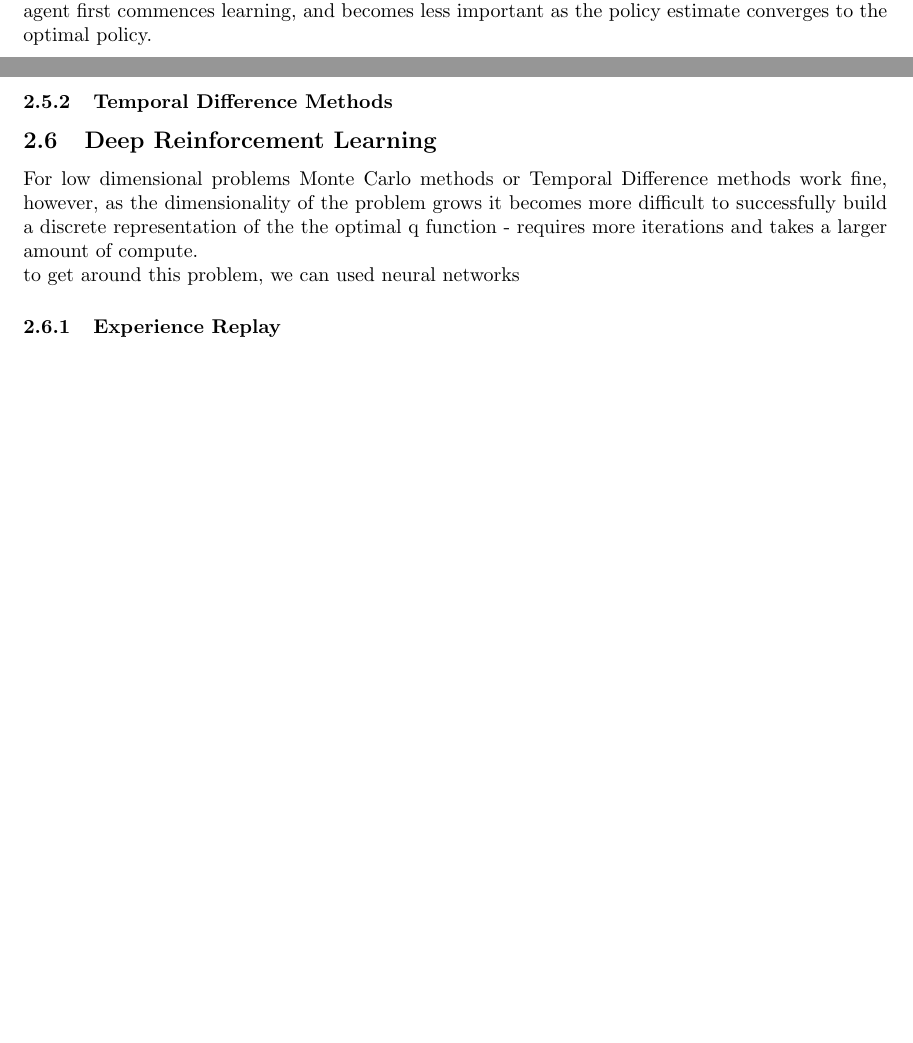
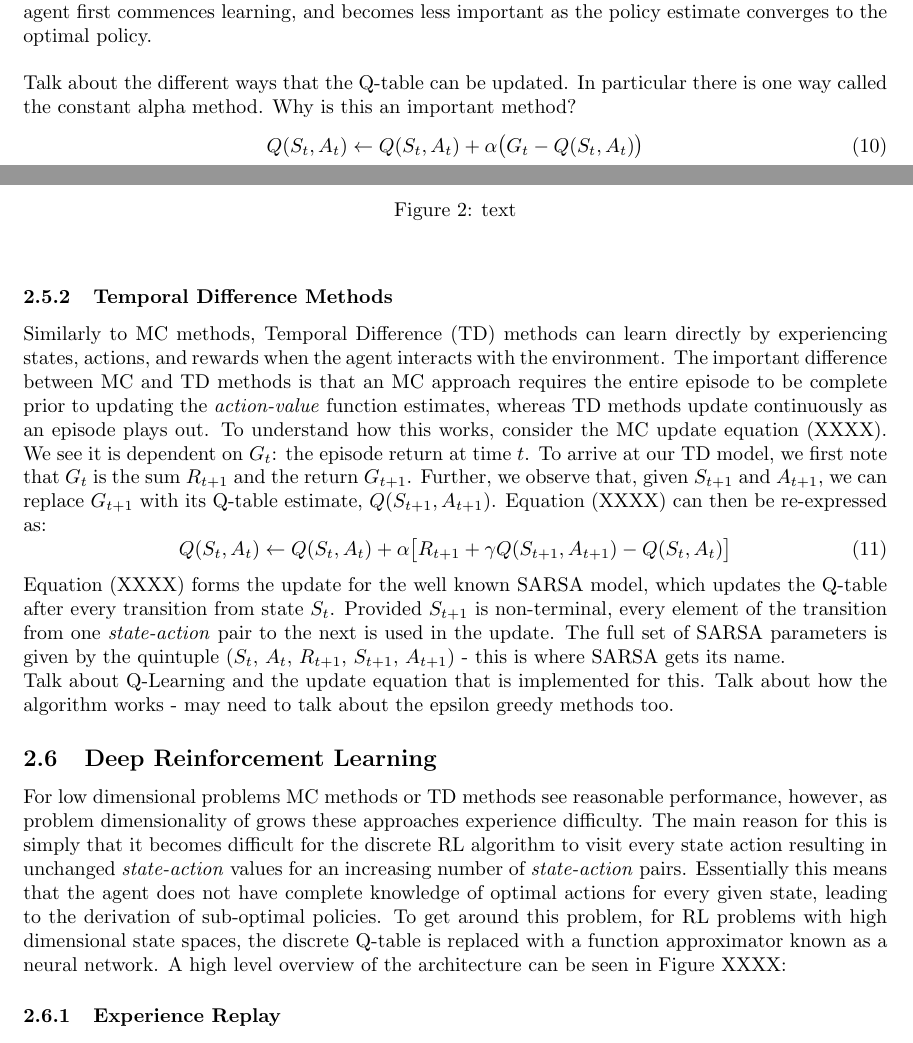
Before and after one commit to skreynolds/RoboND_reports, a LaTeX document (09_deep_rl_arm/09_deep_rl_arm.tex): two parts of pages 4 and 5 of 9, joined at a grey line, cut so that both start at the same text, the shorter picture padded with empty space. The pictures show the PDF file 09_deep_rl_arm/09_deep_rl_arm.pdf that the author committed with the source.

Commit message:
Update: temporal difference methods completed

```diff
--- a/09_deep_rl_arm/09_deep_rl_arm.tex
+++ b/09_deep_rl_arm/09_deep_rl_arm.tex
@@ -187,15 +187,33 @@ The MC iteration continues to repeat these two distinct steps until convergence
 \pi_0 \myrightarrow{E} q_{\pi_0} \myrightarrow{I} \pi_1 \myrightarrow{E} q_{\pi_1} \myrightarrow{I} \pi_2 \myrightarrow{E} \ldots \myrightarrow{I} \pi_* \myrightarrow{E} q_*,
 \end{equation*}
 
-where $\myrightarrow{E}$ denotes a complete policy evaluation and $\myrightarrow{I}$ demotes a complete policy improvement. One of the major drawbacks with practical implementations of MC methods is that if the agent never visits a \textit{state-action} pair then the arbitrary policy initially assigned will remain in place which can lead to sub-optimal policies. For low dimensional problems, this issue is addressed by getting the agent to select random policy actions with some non-zero probability. Doing this gives the agent a curiosity type behaviour, which encourages it to explore the the state action space, as opposed to simply exploiting the current best policy. This type of behaviour is especially important when the agent first commences learning, and becomes less important as the policy estimate converges to the optimal policy.
+where $\myrightarrow{E}$ denotes a complete policy evaluation and $\myrightarrow{I}$ demotes a complete policy improvement. One of the major drawbacks with practical implementations of MC methods is that if the agent never visits a \textit{state-action} pair then the arbitrary policy initially assigned will remain in place which can lead to sub-optimal policies. For low dimensional problems, this issue is addressed by getting the agent to select random policy actions with some non-zero probability. Doing this gives the agent a curiosity type behaviour, which encourages it to explore the the state action space, as opposed to simply exploiting the current best policy. This type of behaviour is especially important when the agent first commences learning, and becomes less important as the policy estimate converges to the optimal policy.\\
+
+Talk about the different ways that the Q-table can be updated. In particular there is one way called the constant alpha method. Why is this an important method?
+\begin{equation}
+Q(S_t, A_t) \leftarrow Q(S_t, A_t) + \alpha \big( G_t - Q(S_t, A_t) \big)
+\end{equation}
 
 \subsubsection{Temporal Difference Methods}
+Similarly to MC methods, Temporal Difference (TD) methods can learn directly by experiencing states, actions, and rewards when the agent interacts with the environment. The important difference between MC and TD methods is that an MC approach requires the entire episode to be complete prior to updating the \textit{action-value} function estimates, whereas TD methods update continuously as an episode plays out. To understand how this works, consider the MC update equation (XXXX). We see it is dependent on $G_t$: the episode return at time $t$. To arrive at our TD model, we first note that $G_t$ is the sum $R_{t+1}$ and the return $G_{t+1}$. Further, we observe that, given $S_{t+1}$ and $A_{t+1}$, we can replace $G_{t+1}$ with its Q-table estimate, $Q(S_{t+1}, A_{t+1})$. Equation (XXXX) can then be re-expressed as:
+\begin{equation}
+Q(S_t, A_t) \leftarrow Q(S_t, A_t) + \alpha \big[ R_{t+1} + \gamma Q(S_{t+1}, A_{t+1}) - Q(S_t, A_t) \big]
+\end{equation}
+
+Equation (XXXX) forms the update for the well known SARSA model, which updates the Q-table after every transition from state $S_t$. Provided $S_{t+1}$ is non-terminal, every element of the transition from one \textit{state-action} pair to the next is used in the update. The full set of SARSA parameters is given by the quintuple ($S_t$, $A_t$, $R_{t+1}$, $S_{t+1}$, $A_{t+1}$) - this is where SARSA gets its name.
+
+Talk about Q-Learning and the update equation that is implemented for this. Talk about how the algorithm works - may need to talk about the epsilon greedy methods too.
+
+\subsection{Deep Reinforcement Learning}
+For low dimensional problems MC methods or TD methods see reasonable performance, however, as problem dimensionality of grows these approaches experience difficulty. The main reason for this is simply that it becomes difficult for the discrete RL algorithm to visit every state action resulting in unchanged \textit{state-action} values for an increasing number of \textit{state-action} pairs. Essentially this means that the agent does not have complete knowledge of optimal actions for every given state, leading to the derivation of sub-optimal policies. To get around this problem, for RL problems with high dimensional state spaces, the discrete Q-table is replaced with a function approximator known as a neural network. A high level overview of the architecture can be seen in Figure XXXX:
+\begin{figure}
+\centering
+%\includegraphics[keyvals]{imagefile}
+\caption{text}
+\end{figure}
 
 
-\subsection{Deep Reinforcement Learning}
-For low dimensional problems Monte Carlo methods or Temporal Difference methods work fine, however, as the dimensionality of the problem grows it becomes more difficult to successfully build a discrete representation of the the optimal q function - requires more iterations and takes a larger amount of compute.
 
-to get around this problem, we can used neural networks
 \subsubsection{Experience Replay}
 \subsubsection{Fixed Q-Targets}
 
```
Also changed, not shown: 09_deep_rl_arm/09_deep_rl_arm.pdf.
